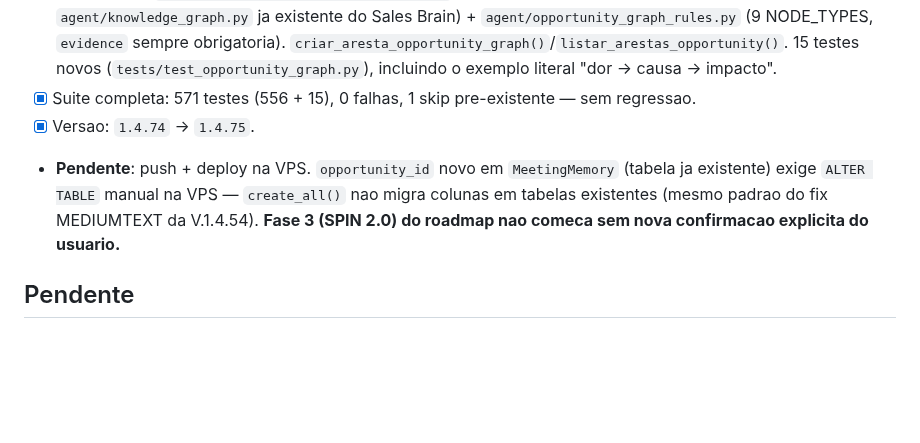
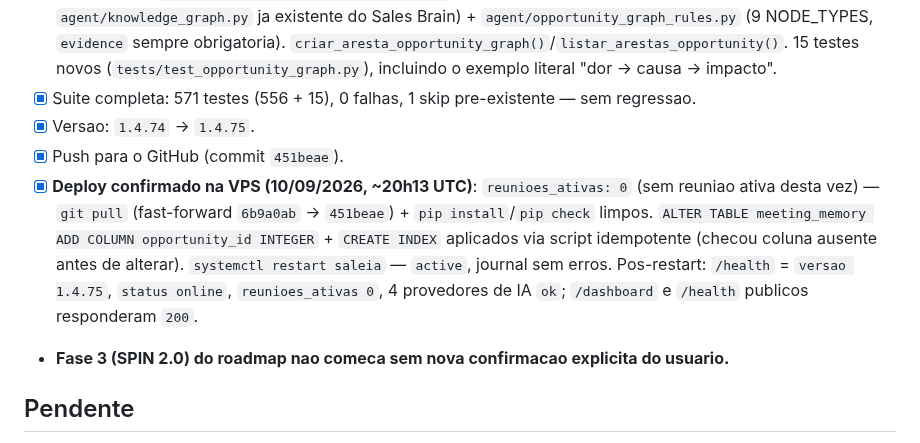
Before and after one commit to fasterdrible-lab/SALE-IA, a Markdown page: docs/TASKS.md, the part around the change. Drawn GitHub-style; blank space fills up the shorter version.

```diff
--- a/docs/TASKS.md
+++ b/docs/TASKS.md
@@ -656,7 +656,9 @@ Usuario confirmou avancar para a Fase 2 (Tarefa 2.1) e depois para a Tarefa 2.2,
 - [x] Tarefa 2.2 — `api/database.py::OpportunityGraphEdge` (grafo novo e deliberadamente separado do `agent/knowledge_graph.py` ja existente do Sales Brain) + `agent/opportunity_graph_rules.py` (9 NODE_TYPES, `evidence` sempre obrigatoria). `criar_aresta_opportunity_graph()`/`listar_arestas_opportunity()`. 15 testes novos (`tests/test_opportunity_graph.py`), incluindo o exemplo literal "dor -> causa -> impacto".
 - [x] Suite completa: 571 testes (556 + 15), 0 falhas, 1 skip pre-existente — sem regressao.
 - [x] Versao: `1.4.74` -> `1.4.75`.
-- **Pendente**: push + deploy na VPS. `opportunity_id` novo em `MeetingMemory` (tabela ja existente) exige `ALTER TABLE` manual na VPS — `create_all()` nao migra colunas em tabelas existentes (mesmo padrao do fix MEDIUMTEXT da V.1.4.54). **Fase 3 (SPIN 2.0) do roadmap nao comeca sem nova confirmacao explicita do usuario.**
+- [x] Push para o GitHub (commit `451beae`).
+- [x] **Deploy confirmado na VPS (10/09/2026, ~20h13 UTC)**: `reunioes_ativas: 0` (sem reuniao ativa desta vez) — `git pull` (fast-forward `6b9a0ab` -> `451beae`) + `pip install`/`pip check` limpos. `ALTER TABLE meeting_memory ADD COLUMN opportunity_id INTEGER` + `CREATE INDEX` aplicados via script idempotente (checou coluna ausente antes de alterar). `systemctl restart saleia` — `active`, journal sem erros. Pos-restart: `/health` = `versao 1.4.75`, `status online`, `reunioes_ativas 0`, 4 provedores de IA `ok`; `/dashboard` e `/health` publicos responderam `200`.
+- **Fase 3 (SPIN 2.0) do roadmap nao comeca sem nova confirmacao explicita do usuario.**
 
 ## Pendente
 
```
Also changed, not shown: docs/CURRENT_STATE.md (+12 -9 lines).
